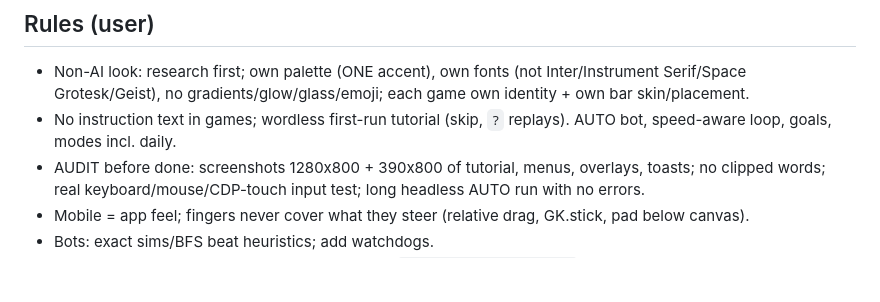
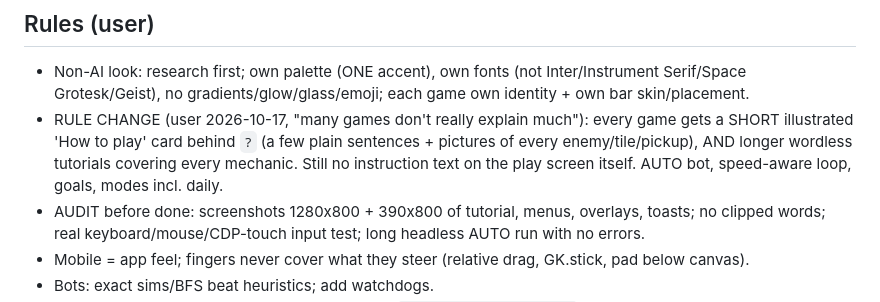
Before and after one commit to aaron1612n-cmd/galaxica, a Markdown page: GalaxicaHostingrunbook.md, the part around the change. Rendered like a GitHub page; blank space fills up the shorter version.

Commit message:
Runbook: games get a short illustrated guide card and deeper tutorials
Co-Authored-By: Claude Opus 5.5 <noreply@anthropic.com>
Claude-Session: https://claude.ai/code/session_01UtwcMZzWajHS331zxE9RRU

```diff
--- a/GalaxicaHostingrunbook.md
+++ b/GalaxicaHostingrunbook.md
@@ -14,7 +14,7 @@ Purpose: resume this chat with full context. Cap ~1,500 tokens; condense, don't
 
 ## Rules (user)
 - Non-AI look: research first; own palette (ONE accent), own fonts (not Inter/Instrument Serif/Space Grotesk/Geist), no gradients/glow/glass/emoji; each game own identity + own bar skin/placement.
-- No instruction text in games; wordless first-run tutorial (skip, `?` replays). AUTO bot, speed-aware loop, goals, modes incl. daily.
+- RULE CHANGE (user 2026-10-17, "many games don't really explain much"): every game gets a SHORT illustrated 'How to play' card behind `?` (a few plain sentences + pictures of every enemy/tile/pickup), AND longer wordless tutorials covering every mechanic. Still no instruction text on the play screen itself. AUTO bot, speed-aware loop, goals, modes incl. daily.
 - AUDIT before done: screenshots 1280x800 + 390x800 of tutorial, menus, overlays, toasts; no clipped words; real keyboard/mouse/CDP-touch input test; long headless AUTO run with no errors.
 - Mobile = app feel; fingers never cover what they steer (relative drag, GK.stick, pad below canvas).
 - Bots: exact sims/BFS beat heuristics; add watchdogs.
```
